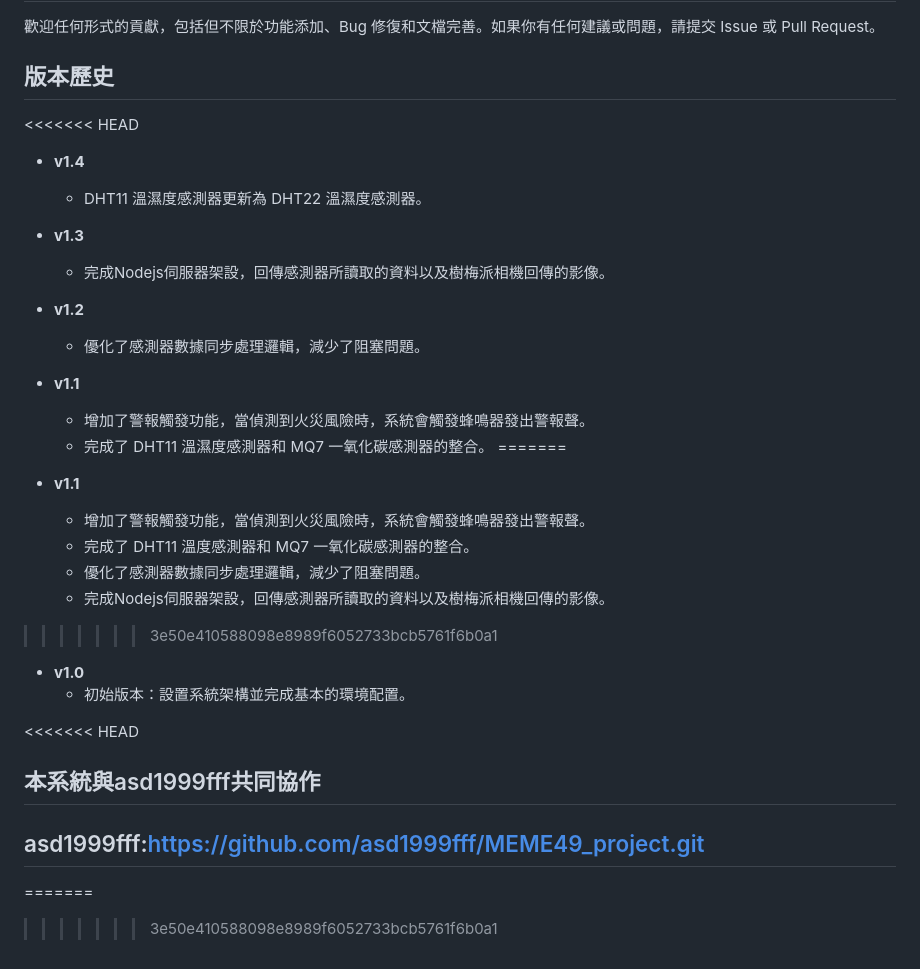
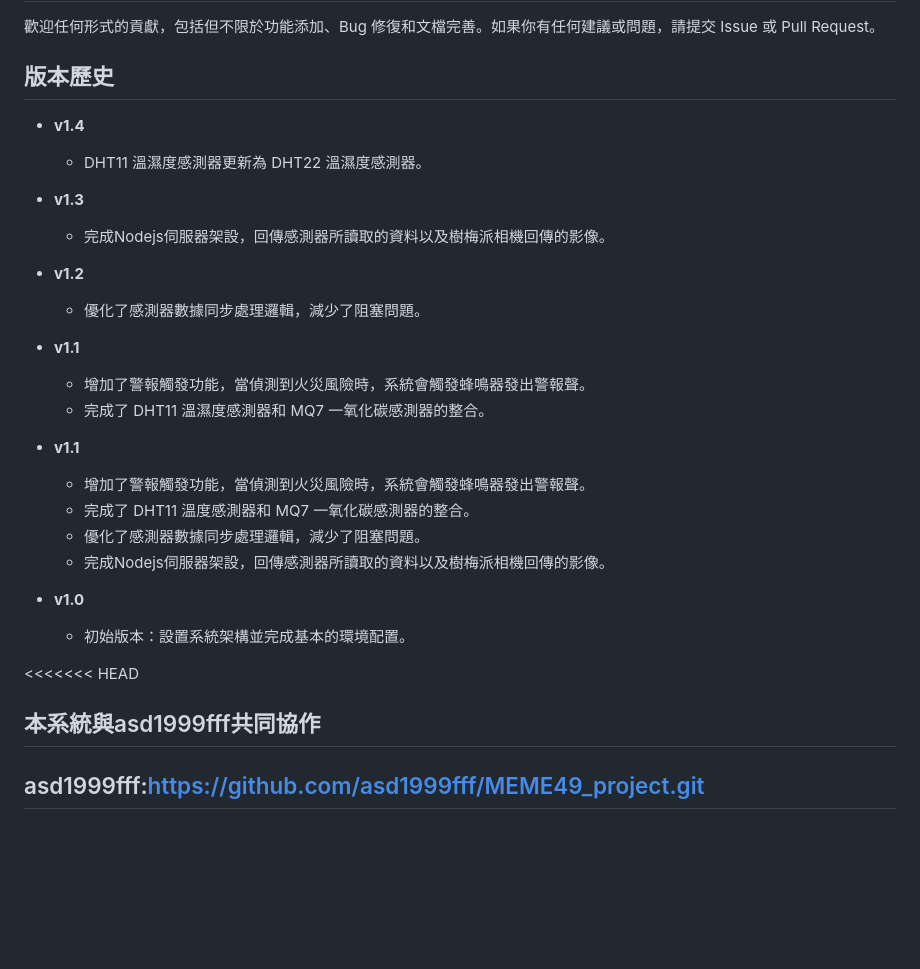
Before and after one commit to Tom55566/FireAlarmSystem, a Markdown page: README.md, the part around the change. Rendered like a GitHub page; blank space fills up the shorter version.

```diff
--- a/README.md
+++ b/README.md
@@ -75,7 +75,6 @@
 
 
 ## 版本歷史
-<<<<<<< HEAD
 - **v1.4**
   - DHT11 溫濕度感測器更新為 DHT22 溫濕度感測器。
 
@@ -88,13 +87,12 @@
 - **v1.1**
   - 增加了警報觸發功能，當偵測到火災風險時，系統會觸發蜂鳴器發出警報聲。
   - 完成了 DHT11 溫濕度感測器和 MQ7 一氧化碳感測器的整合。
-=======
+
 - **v1.1**
   - 增加了警報觸發功能，當偵測到火災風險時，系統會觸發蜂鳴器發出警報聲。
   - 完成了 DHT11 溫度感測器和 MQ7 一氧化碳感測器的整合。
   - 優化了感測器數據同步處理邏輯，減少了阻塞問題。
   - 完成Nodejs伺服器架設，回傳感測器所讀取的資料以及樹梅派相機回傳的影像。
->>>>>>> 3e50e410588098e8989f6052733bcb5761f6b0a1
 
 - **v1.0**
   - 初始版本：設置系統架構並完成基本的環境配置。
@@ -102,6 +100,3 @@
 <<<<<<< HEAD
 ## 本系統與asd1999fff共同協作
 ## asd1999fff:https://github.com/asd1999fff/MEME49_project.git
-=======
-
->>>>>>> 3e50e410588098e8989f6052733bcb5761f6b0a1
```
